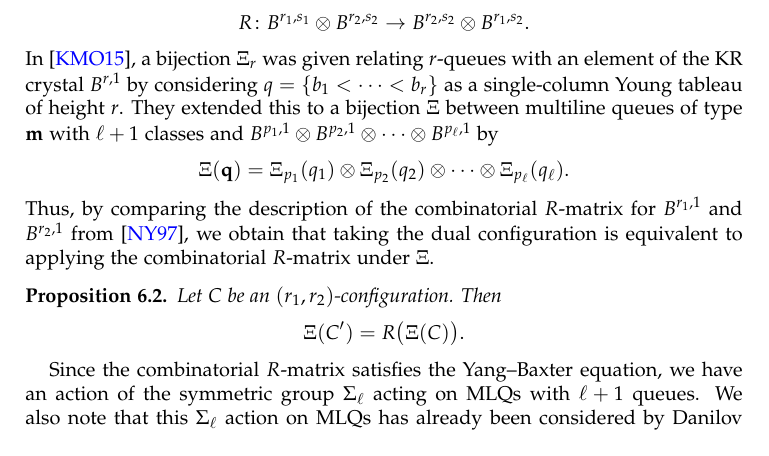
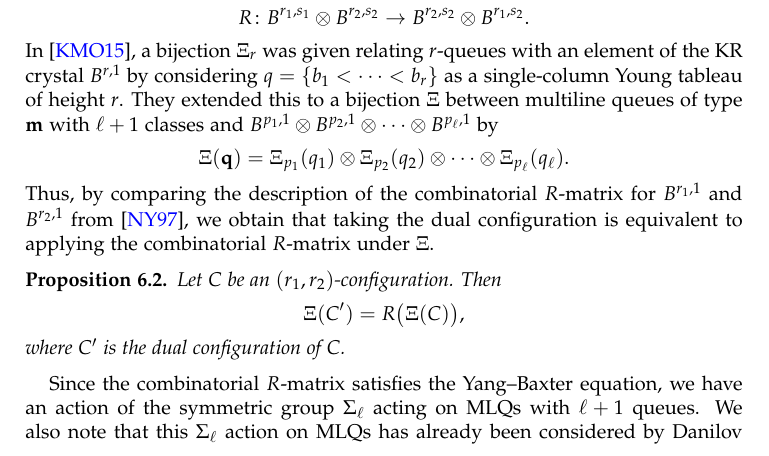
Before and after one commit to darijgr/schur-mlq, a LaTeX paper (mlqs.tex): part of page 14 of 16, cut so that both start at the same text. Compiled offline with pdfLaTeX.

Commit message:
A little bit more verbosity to Prop 6.2.

```diff
--- a/mlqs.tex
+++ b/mlqs.tex
@@ -1296,8 +1296,9 @@ Thus, by comparing the description of the combinatorial $R$-matrix for $B^{r_1,1
 \begin{prop}
 Let $C$ be an $(r_1, r_2)$-configuration. Then
 \[
-\Xi(C') = R\bigl( \Xi(C) \bigr).
-\]
+\Xi(C') = R\bigl( \Xi(C) \bigr),
+\]
+where $C'$ is the dual configuration of $C$.
 \end{prop}
 
 Since the combinatorial $R$-matrix satisfies the Yang--Baxter equation, we have an action of the symmetric group $\SymGp{\ell}$ acting on MLQs with $\ell + 1$ queues.
```
